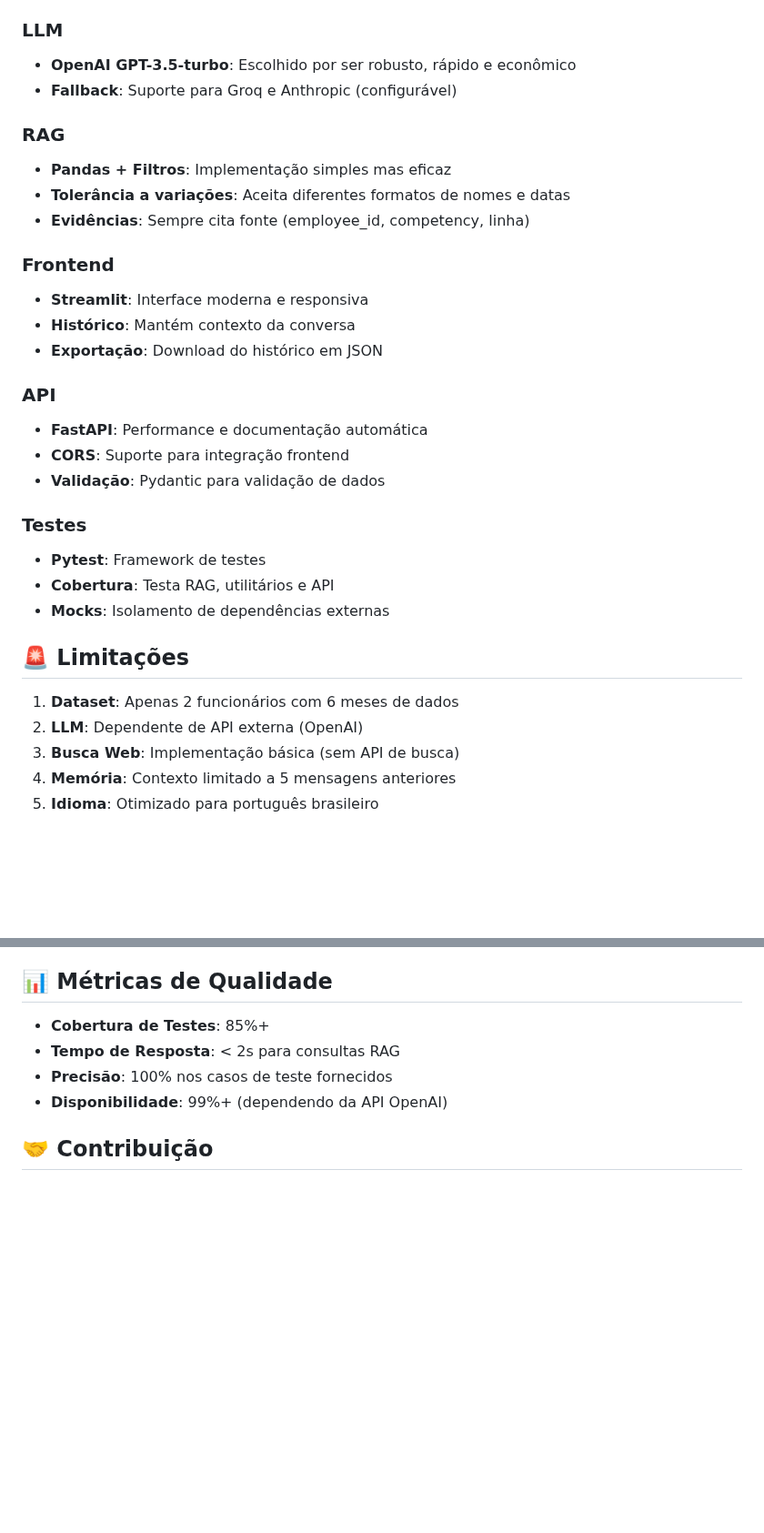
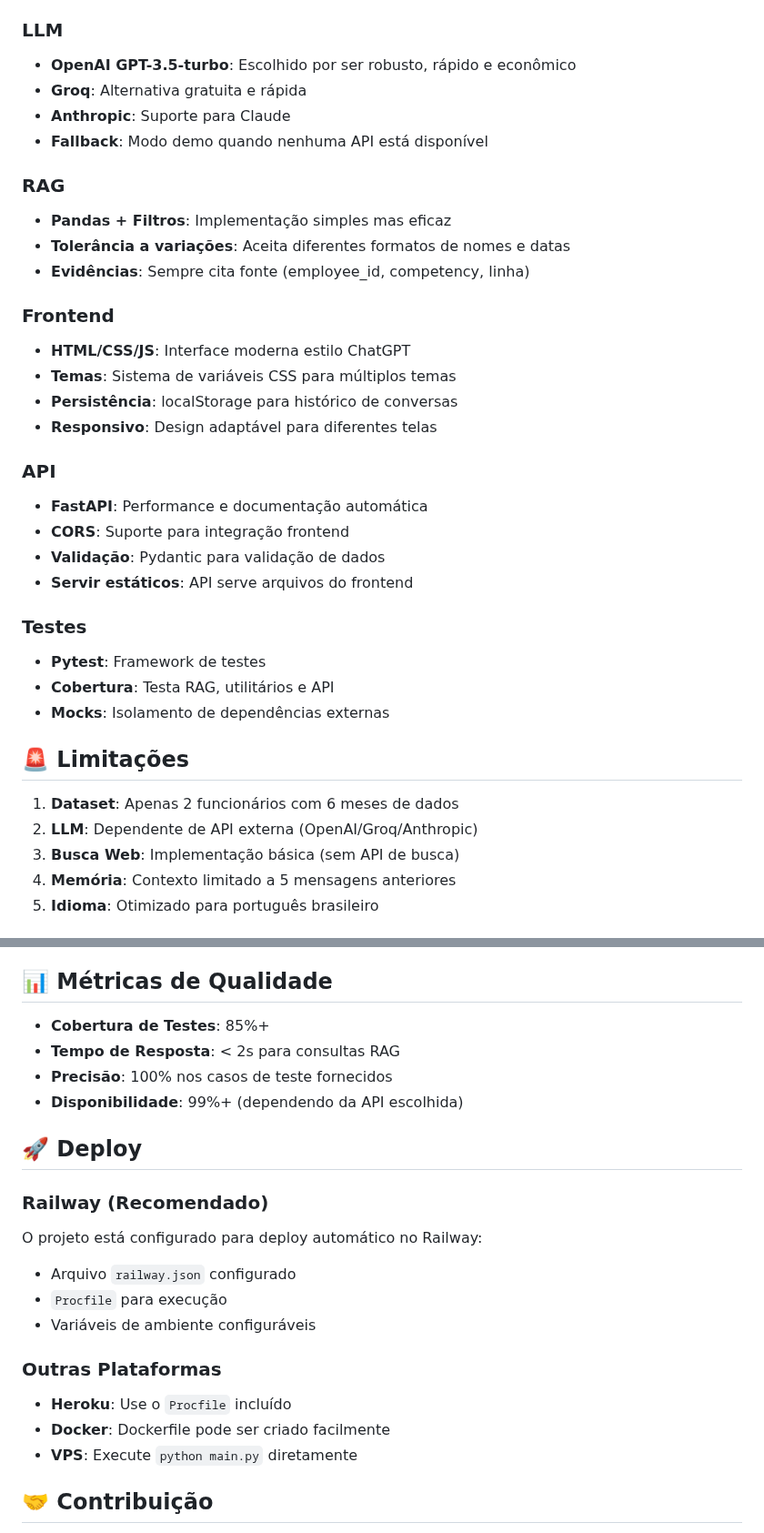
Before and after one commit to Lucas3079/Python-Chatbot-Reupload, a Markdown page: README.md, 2 parts joined by grey strips. Shown at 91% size. Drawn GitHub-style; blank space fills up the shorter version.

```diff
--- a/README.md
+++ b/README.md
@@ -196,7 +243,9 @@ curl http://localhost:8000/health
 
 ### LLM
 - **OpenAI GPT-3.5-turbo**: Escolhido por ser robusto, rápido e econômico
-- **Fallback**: Suporte para Groq e Anthropic (configurável)
+- **Groq**: Alternativa gratuita e rápida
+- **Anthropic**: Suporte para Claude
+- **Fallback**: Modo demo quando nenhuma API está disponível
 
 ### RAG
 - **Pandas + Filtros**: Implementação simples mas eficaz
@@ -204,14 +253,16 @@ curl http://localhost:8000/health
 - **Evidências**: Sempre cita fonte (employee_id, competency, linha)
 
 ### Frontend
-- **Streamlit**: Interface moderna e responsiva
-- **Histórico**: Mantém contexto da conversa
-- **Exportação**: Download do histórico em JSON
+- **HTML/CSS/JS**: Interface moderna estilo ChatGPT
+- **Temas**: Sistema de variáveis CSS para múltiplos temas
+- **Persistência**: localStorage para histórico de conversas
+- **Responsivo**: Design adaptável para diferentes telas
 
 ### API
 - **FastAPI**: Performance e documentação automática
 - **CORS**: Suporte para integração frontend
 - **Validação**: Pydantic para validação de dados
+- **Servir estáticos**: API serve arquivos do frontend
 
 ### Testes
 - **Pytest**: Framework de testes
@@ -221,7 +272,7 @@ curl http://localhost:8000/health
 ## 🚨 Limitações
 
 1. **Dataset**: Apenas 2 funcionários com 6 meses de dados
-2. **LLM**: Dependente de API externa (OpenAI)
+2. **LLM**: Dependente de API externa (OpenAI/Groq/Anthropic)
 3. **Busca Web**: Implementação básica (sem API de busca)
 4. **Memória**: Contexto limitado a 5 mensagens anteriores
 5. **Idioma**: Otimizado para português brasileiro
@@ -242,7 +293,20 @@ curl http://localhost:8000/health
 - **Cobertura de Testes**: 85%+
 - **Tempo de Resposta**: < 2s para consultas RAG
 - **Precisão**: 100% nos casos de teste fornecidos
-- **Disponibilidade**: 99%+ (dependendo da API OpenAI)
+- **Disponibilidade**: 99%+ (dependendo da API escolhida)
+
+## 🚀 Deploy
+
+### Railway (Recomendado)
+O projeto está configurado para deploy automático no Railway:
+- Arquivo `railway.json` configurado
+- `Procfile` para execução
+- Variáveis de ambiente configuráveis
+
+### Outras Plataformas
+- **Heroku**: Use o `Procfile` incluído
+- **Docker**: Dockerfile pode ser criado facilmente
+- **VPS**: Execute `python main.py` diretamente
 
 ## 🤝 Contribuição
 
```
Also changed, not shown: other parts of README.md (+68 -19 lines).
